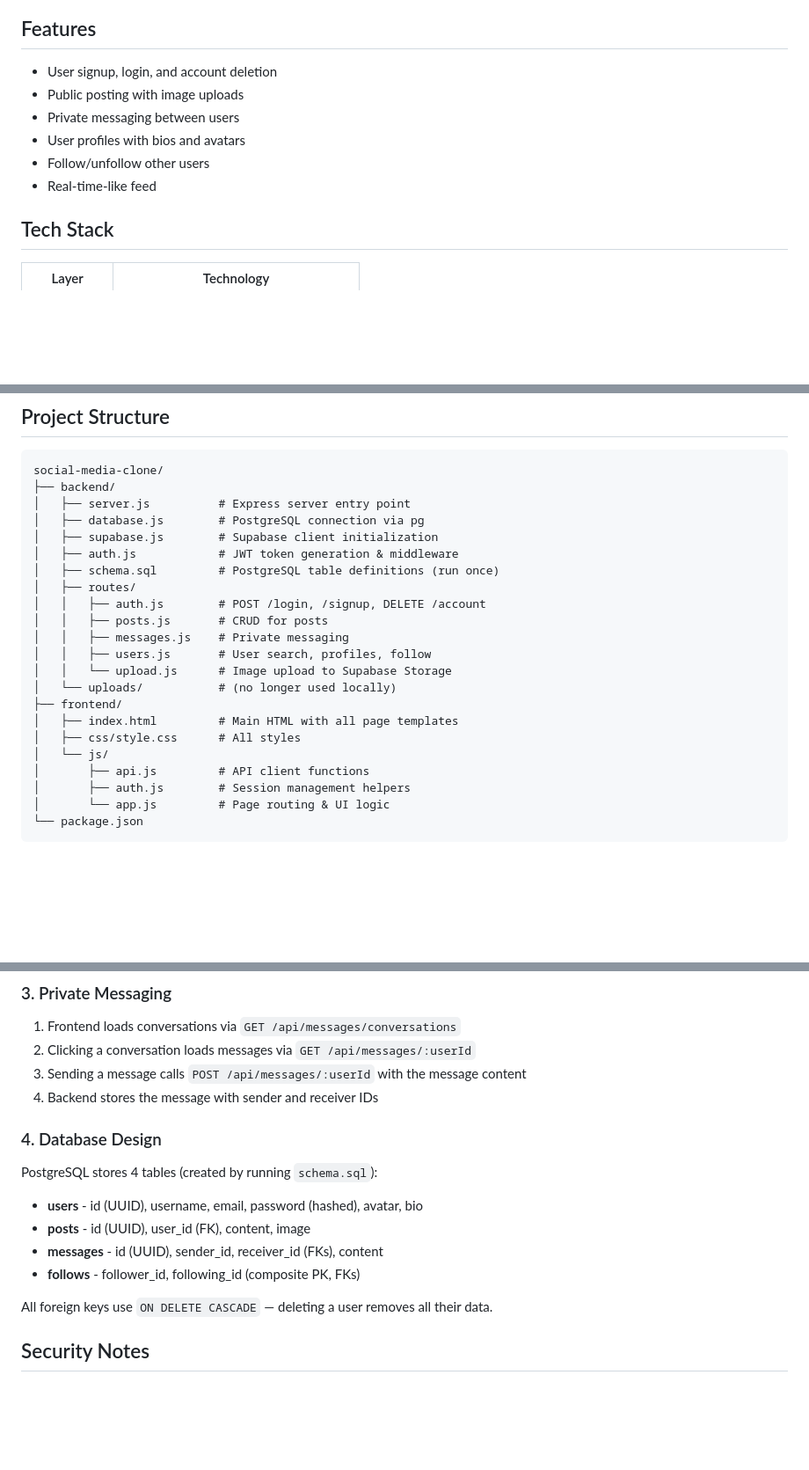
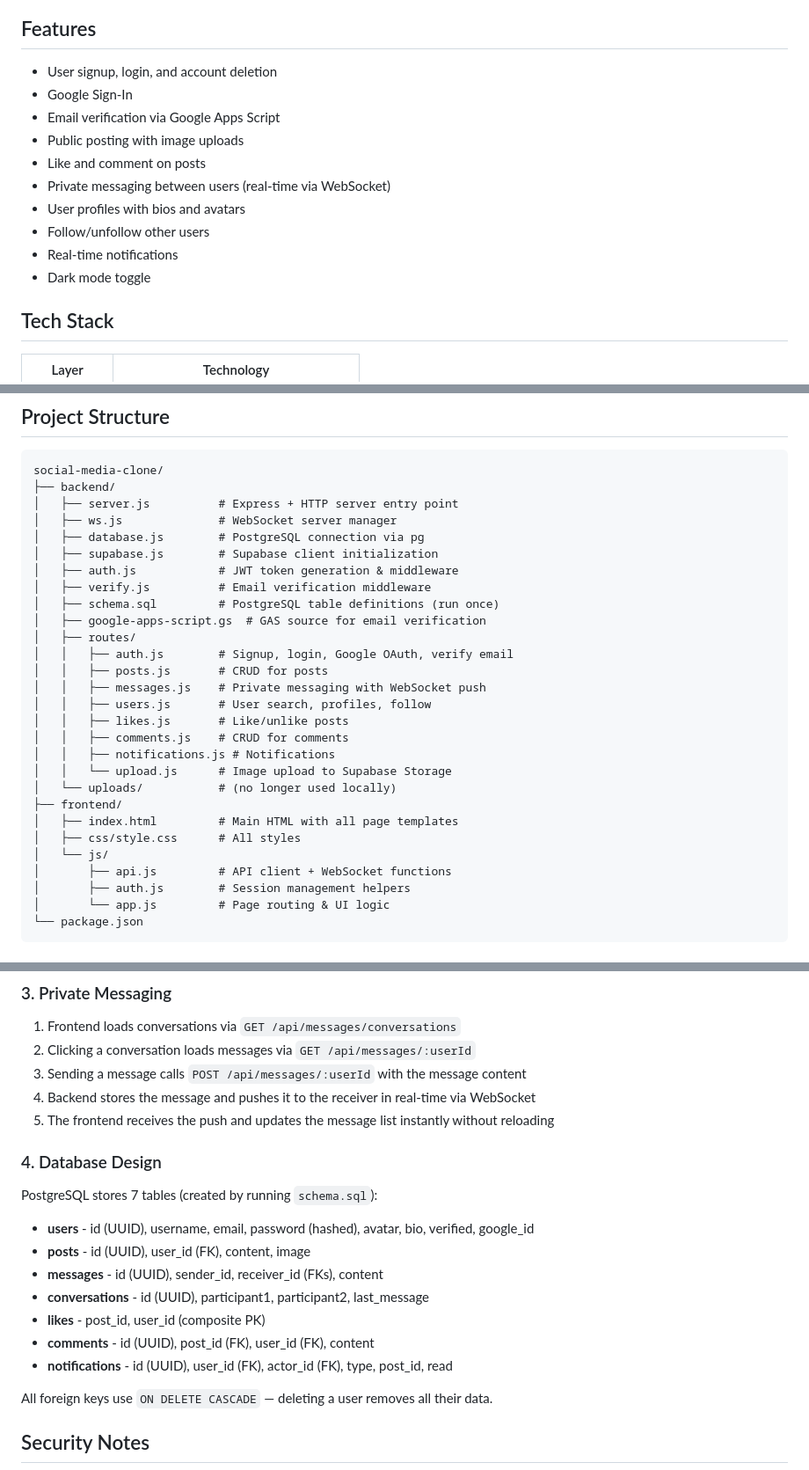
Before and after one commit to nelsonsumary/social-media-clone, a Markdown page: README.md, 3 parts joined by grey strips. Shown at 88% size. GitHub-like rendering; blank space fills up the shorter version.

Commit message:
Update README with WebSocket, full features, and project structure

````diff
--- a/README.md
+++ b/README.md
@@ -7,11 +7,15 @@ A full-stack social media clone built with vanilla JavaScript, HTML, CSS, Node.j
 ## Features
 
 - User signup, login, and account deletion
+- Google Sign-In
+- Email verification via Google Apps Script
 - Public posting with image uploads
-- Private messaging between users
+- Like and comment on posts
+- Private messaging between users (real-time via WebSocket)
 - User profiles with bios and avatars
 - Follow/unfollow other users
-- Real-time-like feed
+- Real-time notifications
+- Dark mode toggle
 
 ## Tech Stack
 
@@ -28,23 +32,29 @@ A full-stack social media clone built with vanilla JavaScript, HTML, CSS, Node.j
 ```
 social-media-clone/
 ├── backend/
-│   ├── server.js          # Express server entry point
+│   ├── server.js          # Express + HTTP server entry point
+│   ├── ws.js              # WebSocket server manager
 │   ├── database.js        # PostgreSQL connection via pg
 │   ├── supabase.js        # Supabase client initialization
 │   ├── auth.js            # JWT token generation & middleware
+│   ├── verify.js          # Email verification middleware
 │   ├── schema.sql         # PostgreSQL table definitions (run once)
+│   ├── google-apps-script.gs  # GAS source for email verification
 │   ├── routes/
-│   │   ├── auth.js        # POST /login, /signup, DELETE /account
+│   │   ├── auth.js        # Signup, login, Google OAuth, verify email
 │   │   ├── posts.js       # CRUD for posts
-│   │   ├── messages.js    # Private messaging
+│   │   ├── messages.js    # Private messaging with WebSocket push
 │   │   ├── users.js       # User search, profiles, follow
+│   │   ├── likes.js       # Like/unlike posts
+│   │   ├── comments.js    # CRUD for comments
+│   │   ├── notifications.js # Notifications
 │   │   └── upload.js      # Image upload to Supabase Storage
 │   └── uploads/           # (no longer used locally)
 ├── frontend/
 │   ├── index.html         # Main HTML with all page templates
 │   ├── css/style.css      # All styles
 │   └── js/
-│       ├── api.js         # API client functions
+│       ├── api.js         # API client + WebSocket functions
 │       ├── auth.js        # Session management helpers
 │       └── app.js         # Page routing & UI logic
 └── package.json
@@ -136,14 +144,18 @@ The backend runs on `http://localhost:3000`. Update `API_BASE` in `frontend/js/a
 1. Frontend loads conversations via `GET /api/messages/conversations`
 2. Clicking a conversation loads messages via `GET /api/messages/:userId`
 3. Sending a message calls `POST /api/messages/:userId` with the message content
-4. Backend stores the message with sender and receiver IDs
+4. Backend stores the message and pushes it to the receiver in real-time via WebSocket
+5. The frontend receives the push and updates the message list instantly without reloading
 
 ### 4. Database Design
-PostgreSQL stores 4 tables (created by running `schema.sql`):
-- **users** - id (UUID), username, email, password (hashed), avatar, bio
+PostgreSQL stores 7 tables (created by running `schema.sql`):
+- **users** - id (UUID), username, email, password (hashed), avatar, bio, verified, google_id
 - **posts** - id (UUID), user_id (FK), content, image
 - **messages** - id (UUID), sender_id, receiver_id (FKs), content
-- **follows** - follower_id, following_id (composite PK, FKs)
+- **conversations** - id (UUID), participant1, participant2, last_message
+- **likes** - post_id, user_id (composite PK)
+- **comments** - id (UUID), post_id (FK), user_id (FK), content
+- **notifications** - id (UUID), user_id (FK), actor_id (FK), type, post_id, read
 
 All foreign keys use `ON DELETE CASCADE` — deleting a user removes all their data.
 
````
Also changed, not shown: other parts of README.md (+1 -3 lines).
